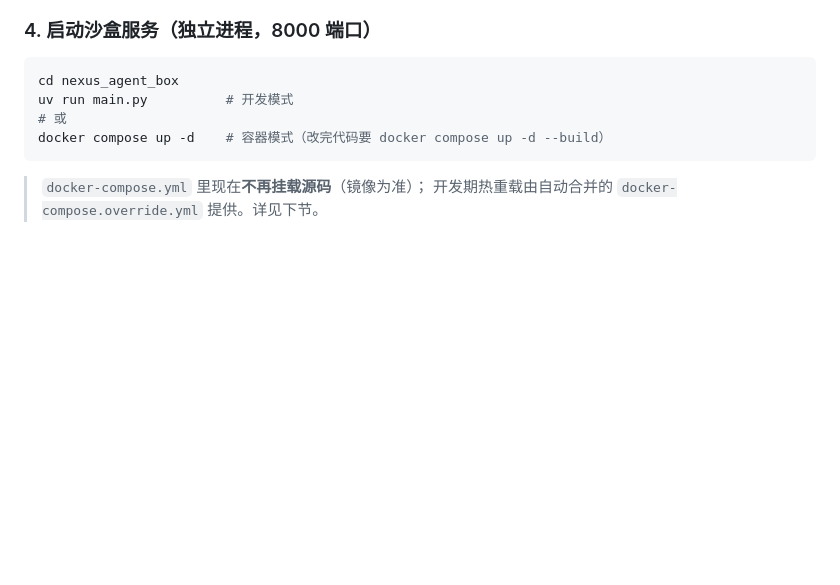
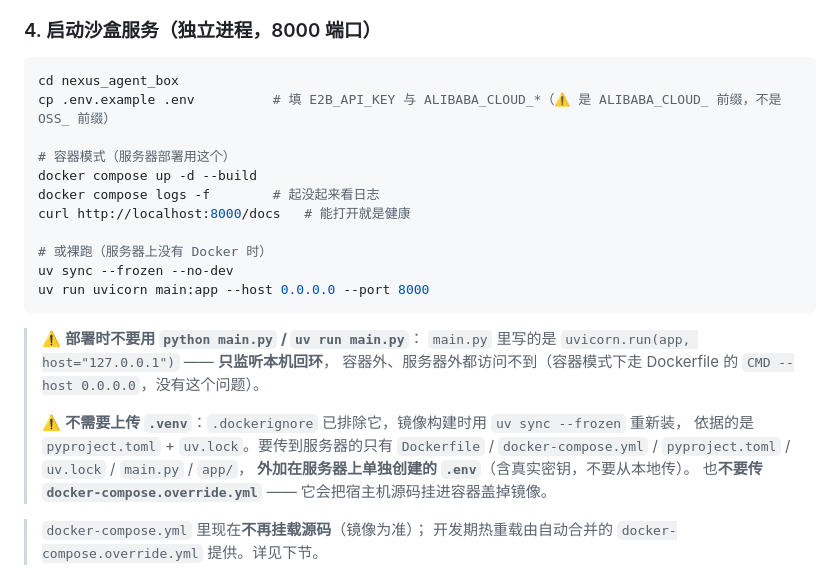
Before and after one commit to huuhi/nexus-agent, a Markdown page: README.md, the part around the change. Drawn GitHub-style; blank space fills up the shorter version.

Commit message:
docs(box): 补沙盒服务的服务器部署说明，并修 uv run main.py 的坑
改了什么：
- README「启动沙盒服务」一节重写：
  · 给出容器模式与裸跑两条路径 + 健康检查命令
  · 明确列出要上传到服务器的文件清单（不需要 .venv，.dockerignore 已排除）
  · 提醒不要传 docker-compose.override.yml（会把宿主机源码挂进容器盖掉镜像）
  · ⚠️ 明确禁止用 python main.py / uv run main.py 部署：
    main.py 里 host="127.0.0.1" 只监听回环，容器外和服务器外都访问不到，
    必须 uvicorn main:app --host 0.0.0.0
  · 强调沙盒侧 OSS 凭证是 ALIBABA_CLOUD_ 前缀，不是 Java 侧的 OSS_ 前缀

为什么：
用户要把 box 部署到服务器，不清楚 .venv 要不要上传、怎么启动。
README 原来只写了 uv run main.py（绑 127.0.0.1，服务器上会踩坑）。

怎么验证：纯文档改动，未跑测试。

````diff
--- a/README.md
+++ b/README.md
@@ -81,10 +81,27 @@ cp nexus_agent_box/.env.example nexus_agent_box/.env
 
 ```bash
 cd nexus_agent_box
-uv run main.py          # 开发模式
-# 或
-docker compose up -d    # 容器模式（改完代码要 docker compose up -d --build）
+cp .env.example .env          # 填 E2B_API_KEY 与 ALIBABA_CLOUD_*（⚠️ 是 ALIBABA_CLOUD_ 前缀，不是 OSS_ 前缀）
+
+# 容器模式（服务器部署用这个）
+docker compose up -d --build
+docker compose logs -f        # 起没起来看日志
+curl http://localhost:8000/docs   # 能打开就是健康
+
+# 或裸跑（服务器上没有 Docker 时）
+uv sync --frozen --no-dev
+uv run uvicorn main:app --host 0.0.0.0 --port 8000
 ```
+
+> ⚠️ **部署时不要用 `python main.py` / `uv run main.py`**：
+> `main.py` 里写的是 `uvicorn.run(app, host="127.0.0.1")` —— **只监听本机回环**，
+> 容器外、服务器外都访问不到（容器模式下走 Dockerfile 的 `CMD --host 0.0.0.0`，没有这个问题）。
+>
+> ⚠️ **不需要上传 `.venv`**：`.dockerignore` 已排除它，镜像构建时用 `uv sync --frozen` 重新装，
+> 依据的是 `pyproject.toml` + `uv.lock`。要传到服务器的只有
+> `Dockerfile` / `docker-compose.yml` / `pyproject.toml` / `uv.lock` / `main.py` / `app/`，
+> **外加在服务器上单独创建的 `.env`**（含真实密钥，不要从本地传）。
+> 也**不要传 `docker-compose.override.yml`** —— 它会把宿主机源码挂进容器盖掉镜像。
 
 > `docker-compose.yml` 里现在**不再挂载源码**（镜像为准）；
 > 开发期热重载由自动合并的 `docker-compose.override.yml` 提供。详见下节。
````
